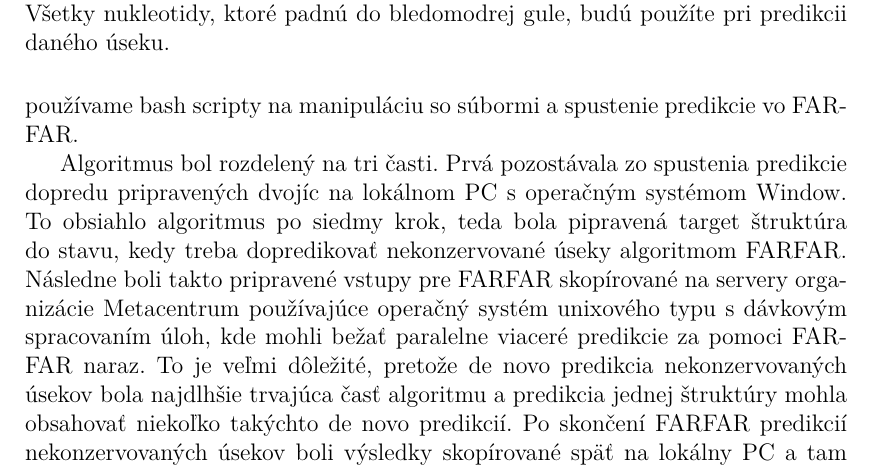
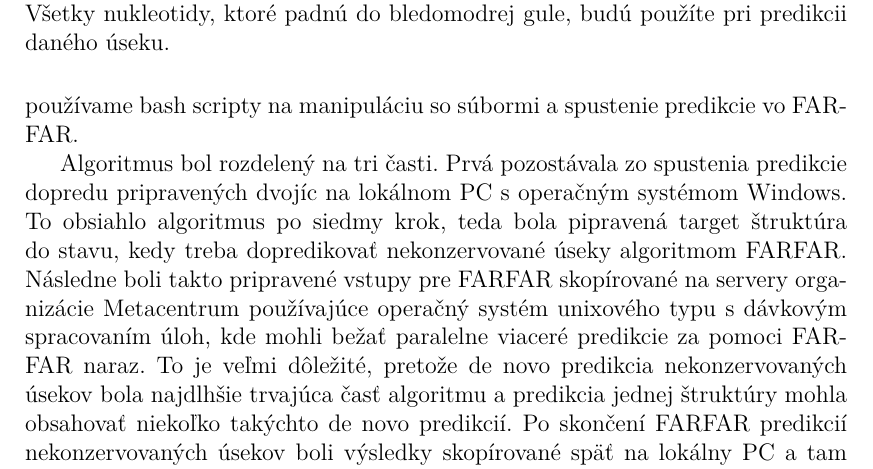
Before and after one commit to galvaner/Diplomka, a LaTeX thesis (vzor-dp/cs/prace.tex, which reads vzor-dp/cs/kap03.tex): part of page 25 of 40, cut so that both start at the same text. Compiled offline with pdfLaTeX.

Commit message:
kap 3 cela

```diff
--- a/vzor-dp/cs/kap03.tex
+++ b/vzor-dp/cs/kap03.tex
@@ -99,7 +99,7 @@ V siedmom kroku všetky takto pripravené časti predikcie spustíme a počkáme
 Algoritmus bol implementovaný prevažne v programovacom jazyku Python 2.7. s využitím knižnice BioPython, ktorá zjednodušuje prácu so štandardnými súbormi používanými v bioinformatike, ako napríklad pdb a fasta. Okrem toho používame bash scripty na manipuláciu so súbormi a spustenie predikcie vo FARFAR.
 
 
-\indent Algoritmus bol rozdelený na tri časti. Prvá pozostávala zo spustenia predikcie dopredu pripravených dvojíc na lokálnom PC s operačným systémom Window. To obsiahlo algoritmus  po siedmy krok, teda bola pipravená target štruktúra do stavu, kedy treba dopredikovať nekonzervované úseky algoritmom FARFAR. Následne boli takto pripravené vstupy pre FARFAR skopírované na servery organizácie Metacentrum používajúce operačný systém unixového typu s dávkovým spracovaním úloh, kde mohli bežať paralelne viaceré predikcie za pomoci FARFAR naraz. To je veľmi dôležité, pretože de novo predikcia nekonzervovaných úsekov bola najdlhšie trvajúca časť algoritmu a predikcia jednej štruktúry mohla obsahovať niekoľko takýchto de novo predikcií. Po skončení FARFAR predikcií nekonzervovaných úsekov boli výsledky skopírované späť na lokálny PC a tam boli v treťom kroku vyhodnotené výsledky.
+\indent Algoritmus bol rozdelený na tri časti. Prvá pozostávala zo spustenia predikcie dopredu pripravených dvojíc na lokálnom PC s operačným systémom Windows. To obsiahlo algoritmus  po siedmy krok, teda bola pipravená target štruktúra do stavu, kedy treba dopredikovať nekonzervované úseky algoritmom FARFAR. Následne boli takto pripravené vstupy pre FARFAR skopírované na servery organizácie Metacentrum používajúce operačný systém unixového typu s dávkovým spracovaním úloh, kde mohli bežať paralelne viaceré predikcie za pomoci FARFAR naraz. To je veľmi dôležité, pretože de novo predikcia nekonzervovaných úsekov bola najdlhšie trvajúca časť algoritmu a predikcia jednej štruktúry mohla obsahovať niekoľko takýchto de novo predikcií. Po skončení FARFAR predikcií nekonzervovaných úsekov boli výsledky skopírované späť na lokálny PC a tam boli v treťom kroku vyhodnotené výsledky.
 
 
 \indent Časová náročnosť celého algoritmu je závislá hlavne na nekonzevovaných úsekoch, ktoré treba predikovať. Časť predikcie po algoritmus FARFAR beží v rádoch desiatok sekúnd. Pre FARFAR sme okrem pár problémových predikcií používali obmedzenie predikcie časom 24 hodín, prípadne 100 štruktúr. Počet a kvalita kandidátskych štruktúr, ktoré za tento čas algoritmus stihne vygenerovať, záleží na počte nekonzervovaných úsekov, ich dĺžke (problematické sú hlavne dlhé nekonzervované úseky) a dĺžke celej predikovanej štruktúry včetne konzervovaných nukleotidov. Záverečné získanie výsledkov a porovnanie s experimentálne získanými štruktúrami prebieha opäť v rádoch desiatok sekúnd.
```
